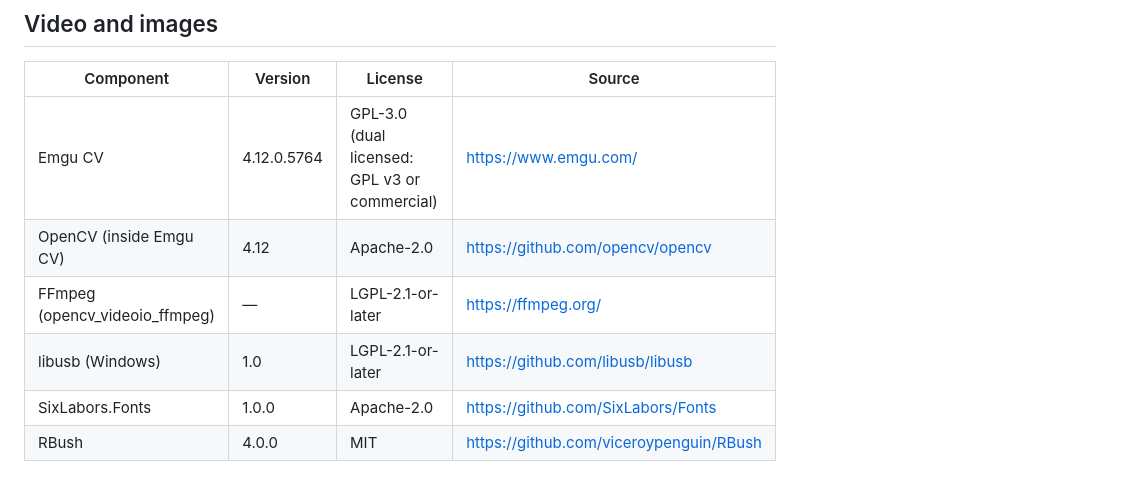
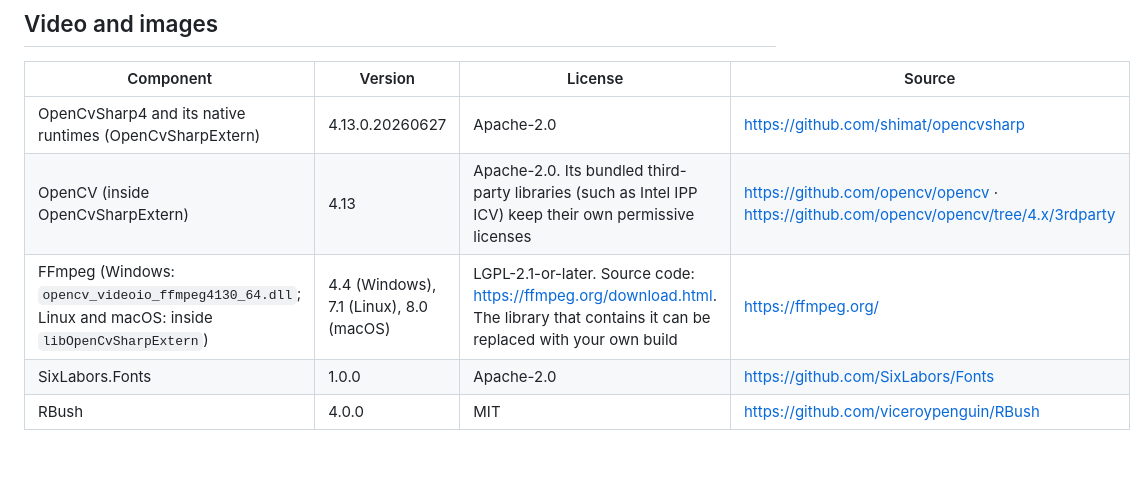
Before and after one commit to nombrote/chati.ai, a Markdown page: THIRD-PARTY-NOTICES.md, the part around the change. Rendered like a GitHub page.

Commit message:
Avisos de terceros: OpenCvSharp en lugar de Emgu CV
Co-Authored-By: Claude Opus 5.5 <noreply@anthropic.com>

```diff
--- a/THIRD-PARTY-NOTICES.md
+++ b/THIRD-PARTY-NOTICES.md
@@ -25,10 +25,9 @@ Versions refer to Chati.AI 1.0.0.
 
 | Component | Version | License | Source |
 |---|---|---|---|
-| Emgu CV | 4.12.0.5764 | GPL-3.0 (dual licensed: GPL v3 or commercial) | https://www.emgu.com/ |
-| OpenCV (inside Emgu CV) | 4.12 | Apache-2.0 | https://github.com/opencv/opencv |
-| FFmpeg (opencv_videoio_ffmpeg) | — | LGPL-2.1-or-later | https://ffmpeg.org/ |
-| libusb (Windows) | 1.0 | LGPL-2.1-or-later | https://github.com/libusb/libusb |
+| OpenCvSharp4 and its native runtimes (OpenCvSharpExtern) | 4.13.0.20260627 | Apache-2.0 | https://github.com/shimat/opencvsharp |
+| OpenCV (inside OpenCvSharpExtern) | 4.13 | Apache-2.0. Its bundled third-party libraries (such as Intel IPP ICV) keep their own permissive licenses | https://github.com/opencv/opencv · https://github.com/opencv/opencv/tree/4.x/3rdparty |
+| FFmpeg (Windows: `opencv_videoio_ffmpeg4130_64.dll`; Linux and macOS: inside `libOpenCvSharpExtern`) | 4.4 (Windows), 7.1 (Linux), 8.0 (macOS) | LGPL-2.1-or-later. Source code: https://ffmpeg.org/download.html. The library that contains it can be replaced with your own build | https://ffmpeg.org/ |
 | SixLabors.Fonts | 1.0.0 | Apache-2.0 | https://github.com/SixLabors/Fonts |
 | RBush | 4.0.0 | MIT | https://github.com/viceroypenguin/RBush |
 
```
